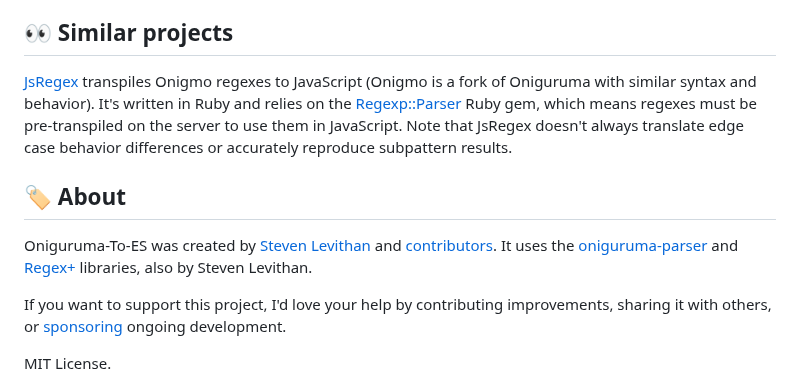
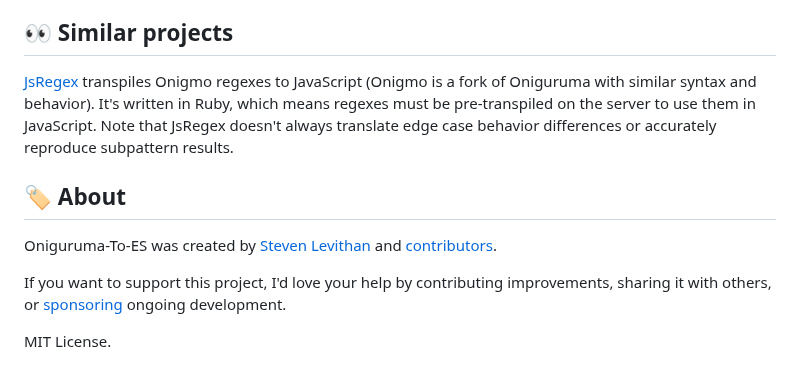
Before and after one commit to slevithan/oniguruma-to-es, a Markdown page: README.md, the part around the change. Rendered like a GitHub page.

Commit message:
Readme tweaks

```diff
--- a/README.md
+++ b/README.md
@@ -1032,11 +1032,11 @@ Oniguruma-To-ES focuses on being lightweight to make it better for use in browse
 
 ## 👀 Similar projects
 
-[JsRegex](https://github.com/jaynetics/js_regex) transpiles Onigmo regexes to JavaScript (Onigmo is a fork of Oniguruma with similar syntax and behavior). It's written in Ruby and relies on the [Regexp::Parser](https://github.com/ammar/regexp_parser) Ruby gem, which means regexes must be pre-transpiled on the server to use them in JavaScript. Note that JsRegex doesn't always translate edge case behavior differences or accurately reproduce subpattern results.
+[JsRegex](https://github.com/jaynetics/js_regex) transpiles Onigmo regexes to JavaScript (Onigmo is a fork of Oniguruma with similar syntax and behavior). It's written in Ruby, which means regexes must be pre-transpiled on the server to use them in JavaScript. Note that JsRegex doesn't always translate edge case behavior differences or accurately reproduce subpattern results.
 
 ## 🏷️ About
 
-Oniguruma-To-ES was created by [Steven Levithan](https://github.com/slevithan) and [contributors](https://github.com/slevithan/oniguruma-to-es/graphs/contributors). It uses the [oniguruma-parser](https://github.com/slevithan/oniguruma-parser) and [Regex+](https://github.com/slevithan/regex) libraries, also by Steven Levithan.
+Oniguruma-To-ES was created by [Steven Levithan](https://github.com/slevithan) and [contributors](https://github.com/slevithan/oniguruma-to-es/graphs/contributors).
 
 If you want to support this project, I'd love your help by contributing improvements, sharing it with others, or [sponsoring](https://github.com/sponsors/slevithan) ongoing development.
 
```
